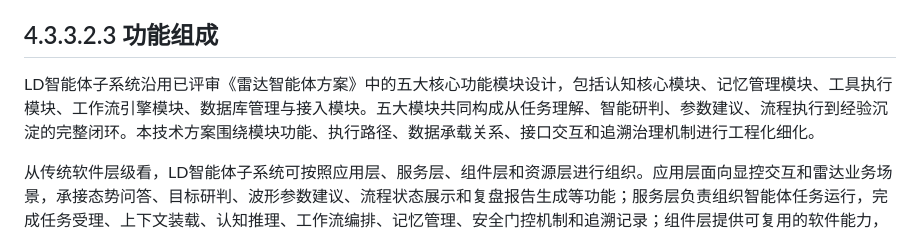
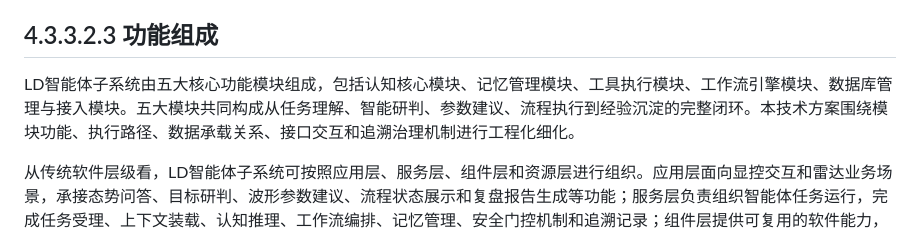
Before and after one commit to StormSeven1/obsidian-vault, a Markdown page: radar agent/4.3.3.2 LD智能体子系统技术方案.md, the part around the change. Drawn GitHub-style.

Commit message:
vault backup: 2026-05-13 16:50:22

```diff
--- a/radar agent/4.3.3.2 LD智能体子系统技术方案.md
+++ b/radar agent/4.3.3.2 LD智能体子系统技术方案.md
@@ -95,7 +95,7 @@ flowchart TD
 
 ## 4.3.3.2.3 功能组成
 
-LD智能体子系统沿用已评审《雷达智能体方案》中的五大核心功能模块设计，包括认知核心模块、记忆管理模块、工具执行模块、工作流引擎模块、数据库管理与接入模块。五大模块共同构成从任务理解、智能研判、参数建议、流程执行到经验沉淀的完整闭环。本技术方案围绕模块功能、执行路径、数据承载关系、接口交互和追溯治理机制进行工程化细化。
+LD智能体子系统由五大核心功能模块组成，包括认知核心模块、记忆管理模块、工具执行模块、工作流引擎模块、数据库管理与接入模块。五大模块共同构成从任务理解、智能研判、参数建议、流程执行到经验沉淀的完整闭环。本技术方案围绕模块功能、执行路径、数据承载关系、接口交互和追溯治理机制进行工程化细化。
 
 从传统软件层级看，LD智能体子系统可按照应用层、服务层、组件层和资源层进行组织。应用层面向显控交互和雷达业务场景，承接态势问答、目标研判、波形参数建议、流程状态展示和复盘报告生成等功能；服务层负责组织智能体任务运行，完成任务受理、上下文装载、认知推理、工作流编排、记忆管理、安全门控机制和追溯记录；组件层提供可复用的软件能力，包括大语言模型推理引擎、雷达专业能力包、工具执行适配、数据库访问适配、语义检索、图关系查询和时序数据访问等；资源层承载模型算力、知识库、关系库、向量库、图数据库、时序库、雷达状态数据、信息处理感知结果以及控制执行链路接口等基础资源。
 
```
